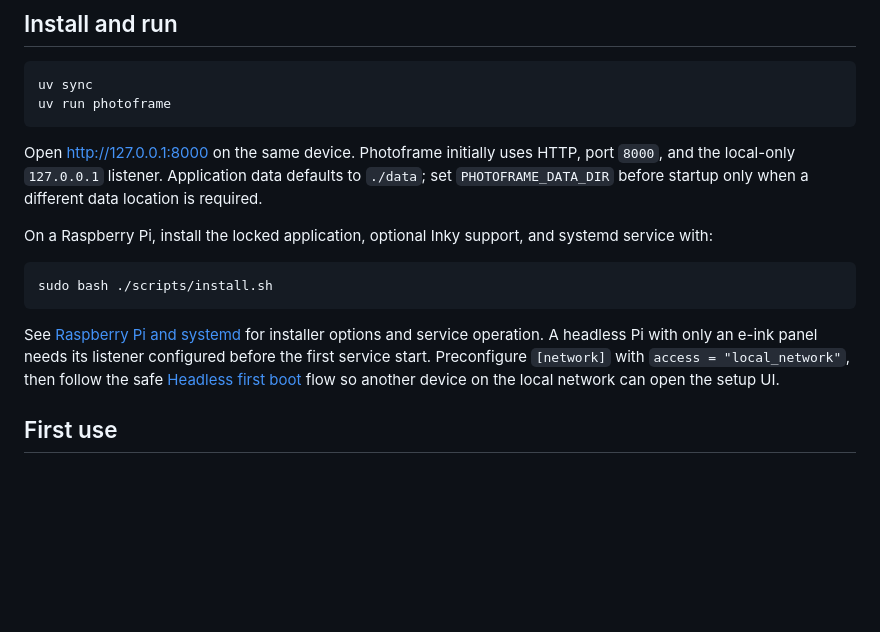
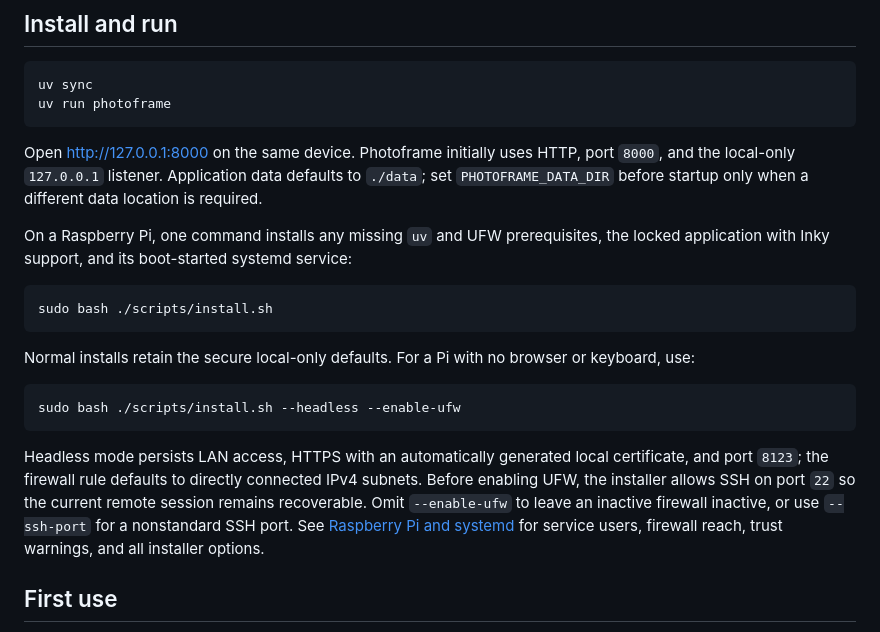
Before and after one commit to mravalanche/photoframe, a Markdown page: README.md, the part around the change. Rendered like a GitHub page; blank space fills up the shorter version.

Commit message:
Document one-command headless provisioning

````diff
--- a/README.md
+++ b/README.md
@@ -26,17 +26,25 @@ Open <http://127.0.0.1:8000> on the same device. Photoframe initially uses HTTP,
 the local-only `127.0.0.1` listener. Application data defaults to `./data`; set
 `PHOTOFRAME_DATA_DIR` before startup only when a different data location is required.
 
-On a Raspberry Pi, install the locked application, optional Inky support, and systemd service with:
+On a Raspberry Pi, one command installs any missing `uv` and UFW prerequisites, the locked
+application with Inky support, and its boot-started systemd service:
 
 ```bash
 sudo bash ./scripts/install.sh
 ```
 
-See [Raspberry Pi and systemd](PROJECT.md#raspberry-pi-and-systemd) for installer options and
-service operation. A headless Pi with only an e-ink panel needs its listener configured before the
-first service start. Preconfigure `[network]` with `access = "local_network"`, then follow the safe
-[Headless first boot](PROJECT.md#headless-first-boot) flow so another device on the local network
-can open the setup UI.
+Normal installs retain the secure local-only defaults. For a Pi with no browser or keyboard, use:
+
+```bash
+sudo bash ./scripts/install.sh --headless --enable-ufw
+```
+
+Headless mode persists LAN access, HTTPS with an automatically generated local certificate, and
+port `8123`; the firewall rule defaults to directly connected IPv4 subnets. Before enabling UFW,
+the installer allows SSH on port `22` so the current remote session remains recoverable. Omit
+`--enable-ufw` to leave an inactive firewall inactive, or use `--ssh-port` for a nonstandard SSH
+port. See [Raspberry Pi and systemd](PROJECT.md#raspberry-pi-and-systemd) for service users,
+firewall reach, trust warnings, and all installer options.
 
 ## First use
 
````
Also changed, not shown: PROJECT.md (+45 -33 lines).
